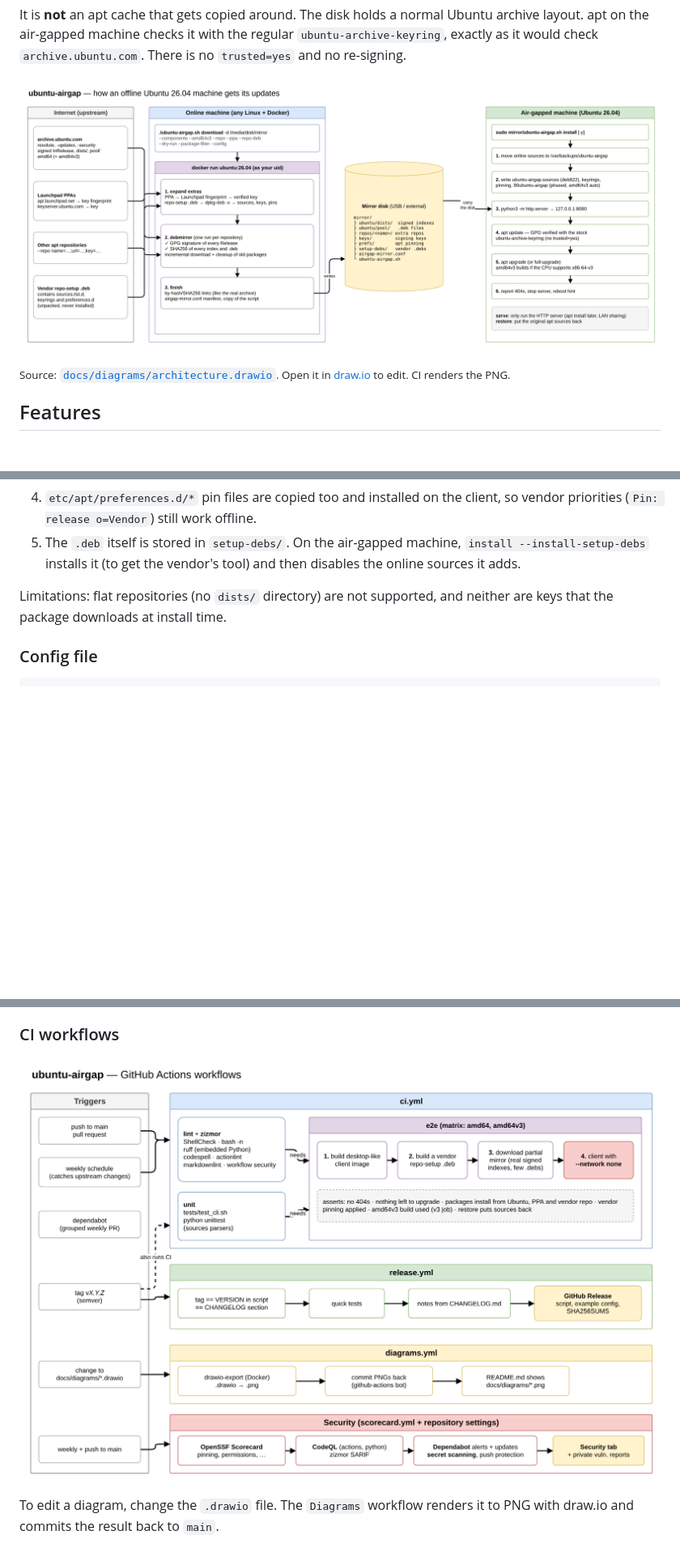
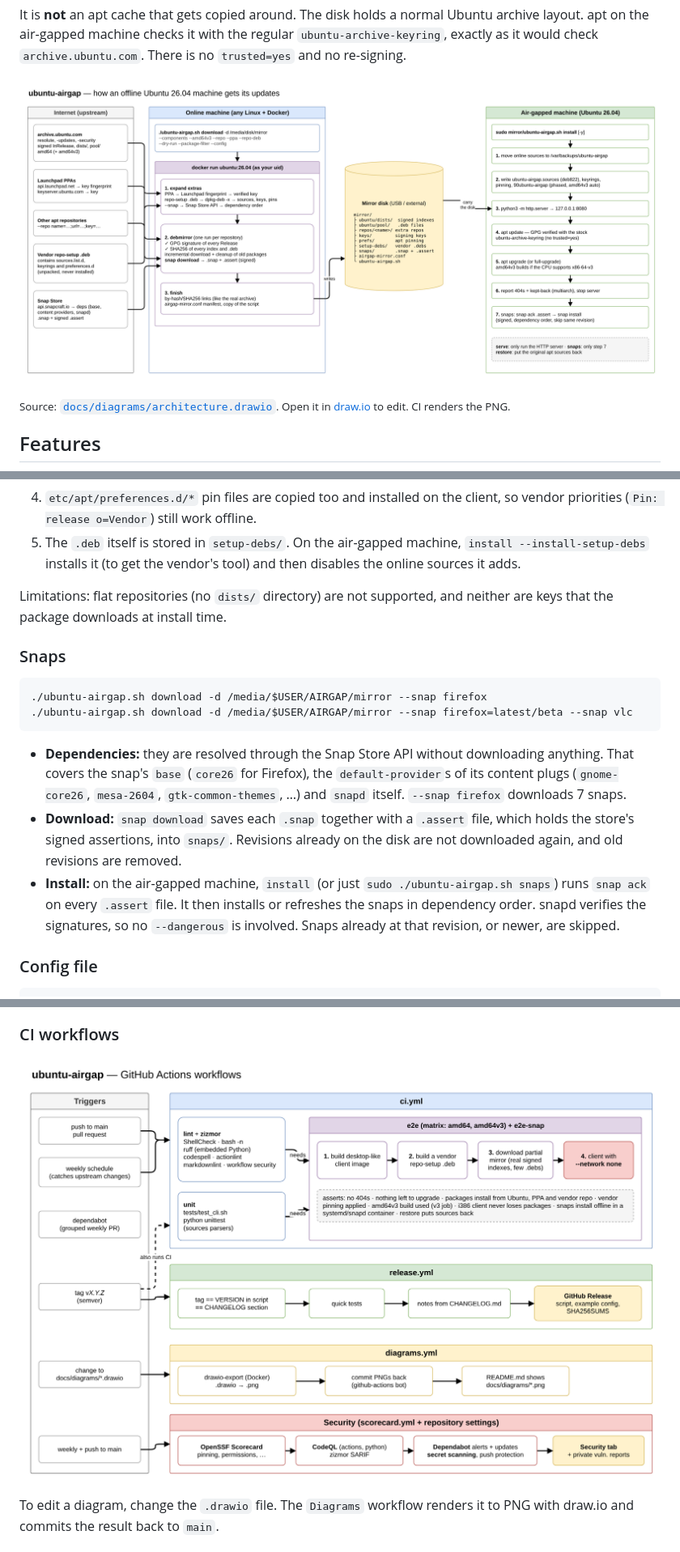
Before and after one commit to 636B65/ubuntu-airgap, a Markdown page: README.md, 3 parts joined by grey strips. Shown at 81% size. Rendered like a GitHub page; pictures changed too: docs/diagrams/architecture.png, docs/diagrams/ci-workflows.png; blank space fills up the shorter version.

````diff
--- a/README.md
+++ b/README.md
@@ -134,6 +142,26 @@ How `--repo-deb` works:
 Limitations: flat repositories (no `dists/` directory) are not supported, and
 neither are keys that the package downloads at install time.
 
+### Snaps
+
+```bash
+./ubuntu-airgap.sh download -d /media/$USER/AIRGAP/mirror --snap firefox
+./ubuntu-airgap.sh download -d /media/$USER/AIRGAP/mirror --snap firefox=latest/beta --snap vlc
+```
+
+- **Dependencies:** they are resolved through the Snap Store API without
+  downloading anything. That covers the snap's `base` (`core26` for Firefox), the
+  `default-provider`s of its content plugs (`gnome-core26`, `mesa-2604`,
+  `gtk-common-themes`, …) and `snapd` itself. `--snap firefox` downloads 7 snaps.
+- **Download:** `snap download` saves each `.snap` together with a `.assert` file,
+  which holds the store's signed assertions, into `snaps/`. Revisions already on
+  the disk are not downloaded again, and old revisions are removed.
+- **Install:** on the air-gapped machine, `install` (or just `sudo
+  ./ubuntu-airgap.sh snaps`) runs `snap ack` on every `.assert` file. It then
+  installs or refreshes the snaps in dependency order. snapd verifies the
+  signatures, so no `--dangerous` is involved. Snaps already at that revision, or
+  newer, are skipped.
+
 ### Config file
 
 ```bash
````
Also changed, not shown: other parts of README.md (+36 -7 lines), CHANGELOG.md (+21 -1 lines), 9 other files.
